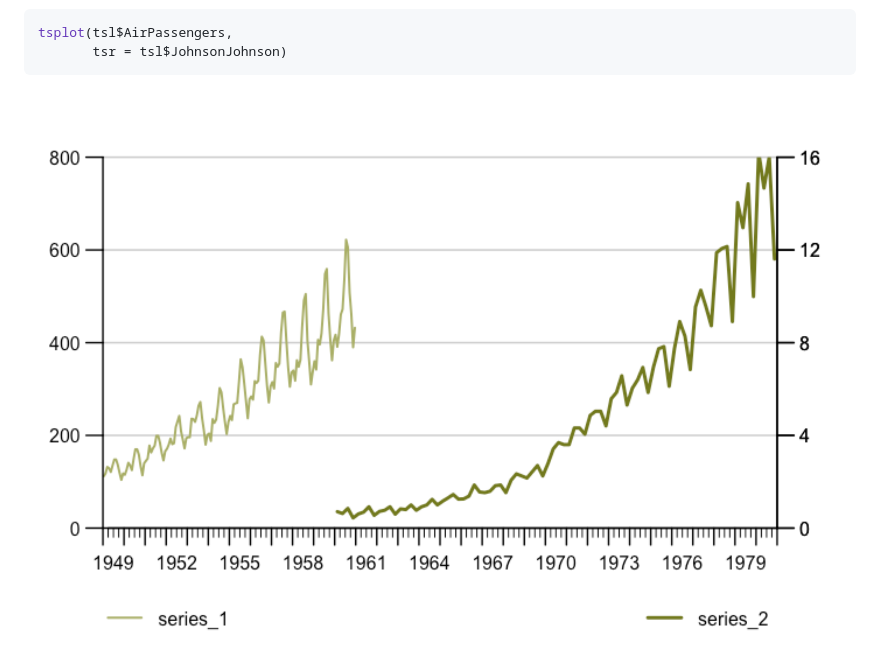
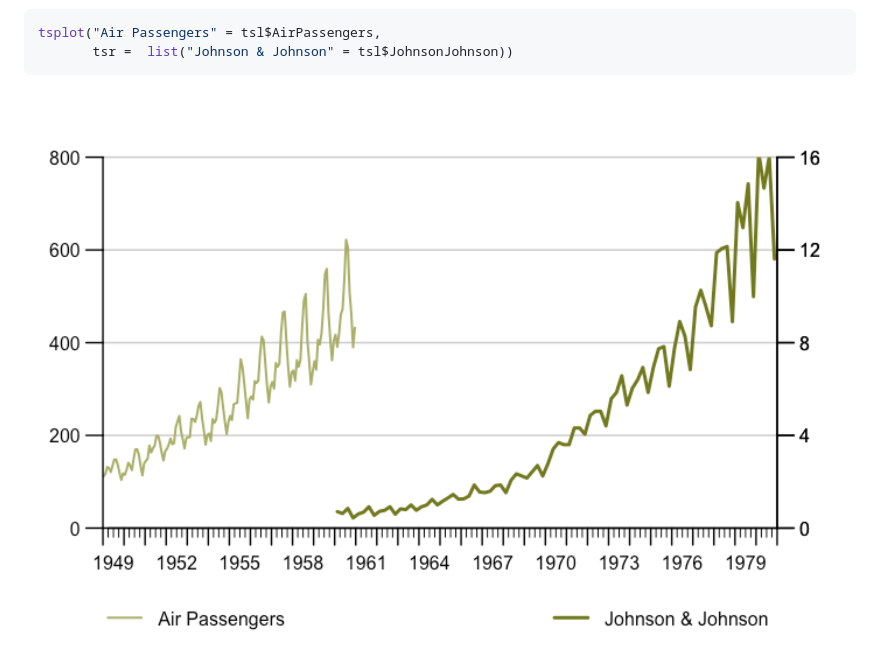
Before and after one commit to KOF-ch/tstools, a Markdown page: README.md, the part around the change. Rendered like a GitHub page; pictures changed too: man/figures/README-unnamed-chunk-2-1.png.

Commit message:
cleansweeping

````diff
--- a/README.md
+++ b/README.md
@@ -57,8 +57,8 @@ and use easily use 2 y-axis. (I know some argue those double axes are
 fundamentally flawed, but my peers didn’t care and asked for it.)
 
 ``` r
-tsplot(tsl$AirPassengers,
-       tsr = tsl$JohnsonJohnson)
+tsplot("Air Passengers" = tsl$AirPassengers,
+       tsr =  list("Johnson & Johnson" = tsl$JohnsonJohnson))
 ```
 
 <img src="man/figures/README-unnamed-chunk-2-1.png" width="100%" />
````
Also changed, not shown: 3 other files.
